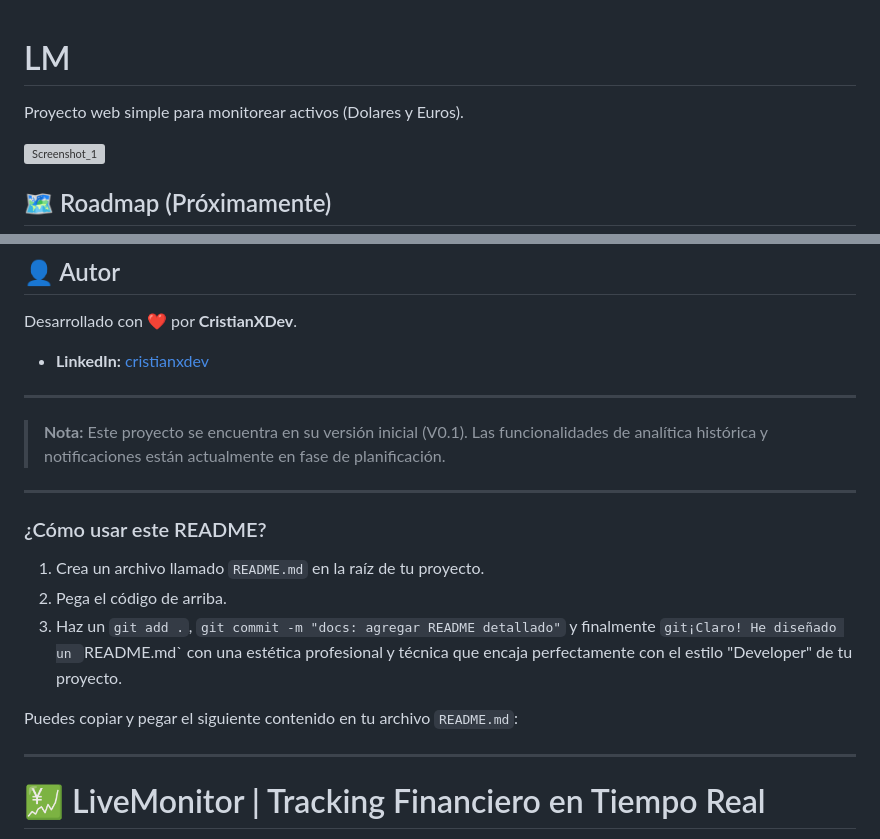
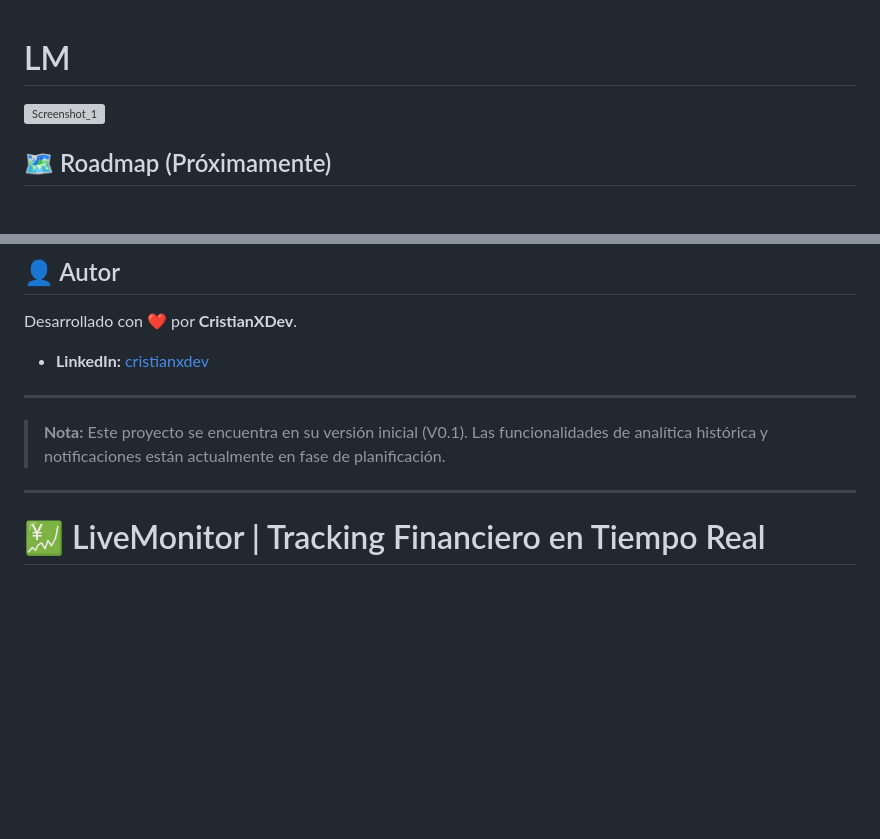
Before and after one commit to CristianXDev/LM, a Markdown page: README.md, 2 parts joined by grey strips. Drawn GitHub-style; blank space fills up the shorter version; grey boxes are pictures that could not be loaded.

Commit message:
Update README with project details and remove usage instructions
Removed instructions for using the README and added project description.

```diff
--- a/README.md
+++ b/README.md
@@ -1,5 +1,4 @@
 # LM
-Proyecto web simple para monitorear activos (Dolares y Euros).
 
 <img width="1023" height="599" alt="Screenshot_1" src="https://github.com/user-attachments/assets/afeabe5c-1355-4b9a-8578-f1a4e1e7aec3" />
 
@@ -20,15 +19,6 @@ Desarrollado con ❤️ por **CristianXDev**.
 ---
 
 > **Nota:** Este proyecto se encuentra en su versión inicial (V0.1). Las funcionalidades de analítica histórica y notificaciones están actualmente en fase de planificación.
-
----
-
-### ¿Cómo usar este README?
-1. Crea un archivo llamado `README.md` en la raíz de tu proyecto.
-2. Pega el código de arriba.
-3. Haz un `git add .`, `git commit -m "docs: agregar README detallado"` y finalmente `git¡Claro! He diseñado un `README.md` con una estética profesional y técnica que encaja perfectamente con el estilo "Developer" de tu proyecto.
-
-Puedes copiar y pegar el siguiente contenido en tu archivo `README.md`:
 
 ---
 
```
